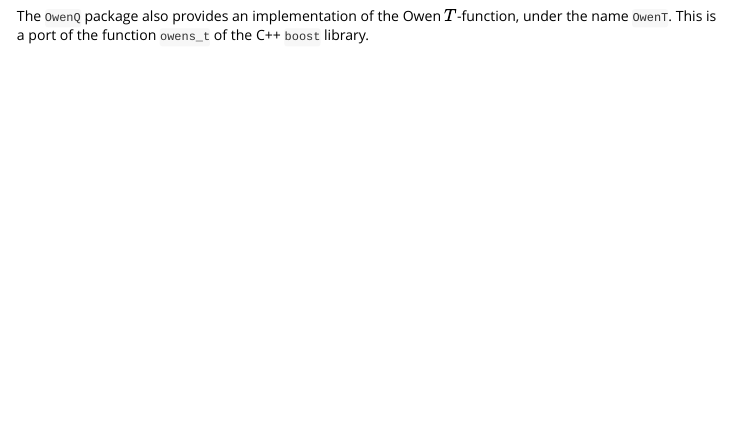
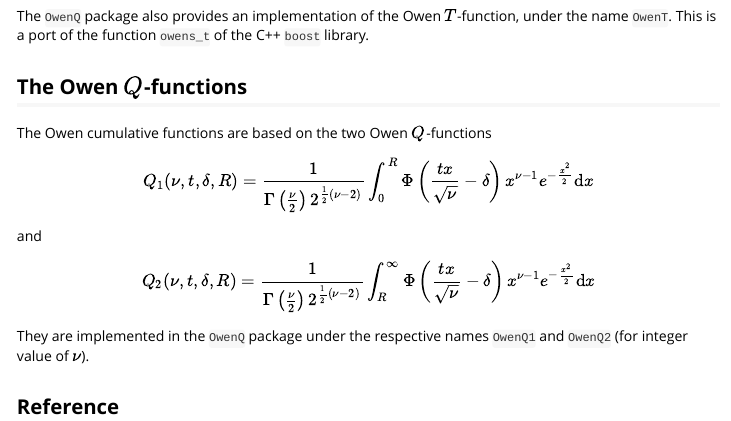
Before and after one commit to stla/OwenQ, an R Markdown document (vignettes/OwenQ.Rmd): the page in a window 1100 px wide, from 3430 px down. Rendered offline with R 4.5, knitr and Pandoc, with nearby package versions; code that draws random numbers runs with fixed seeds of ours; some code elsewhere in the file could not run offline.

Commit message:
update vignette

```diff
--- a/vignettes/OwenQ.Rmd
+++ b/vignettes/OwenQ.Rmd
@@ -170,3 +170,23 @@ ptOwen(q, dof, delta2) - ptOwen(-q, dof, delta1) - powen4(dof, q, -q, delta1, de
 The `OwenQ` package also provides an implementation of the Owen $T$-function,
 under the name `OwenT`.
 This is a port of the function `owens_t` of the C++ `boost` library.
+
+
+## The Owen $Q$-functions
+
+The Owen cumulative functions are based on the two Owen $Q$-functions
+$$
+Q_1(\nu, t, \delta, R) = \frac{1}{\Gamma\left(\frac{\nu}{2}\right)2^{\frac12(\nu-2)}}
+\int_0^R \Phi\left(\frac{tx}{\sqrt{\nu}}-\delta\right)
+x^{\nu-1} e^{-\frac{x^2}{2}} \mathrm{d}x
+$$
+and
+$$
+Q_2(\nu, t, \delta, R) = \frac{1}{\Gamma\left(\frac{\nu}{2}\right)2^{\frac12(\nu-2)}}
+\int_R^\infty \Phi\left(\frac{tx}{\sqrt{\nu}}-\delta\right)
+x^{\nu-1} e^{-\frac{x^2}{2}} \mathrm{d}x
+$$
+
+They are implemented in the `OwenQ` package under the respective names `OwenQ1` and `OwenQ2` (for integer value of $\nu$).
+
+## Reference
```
